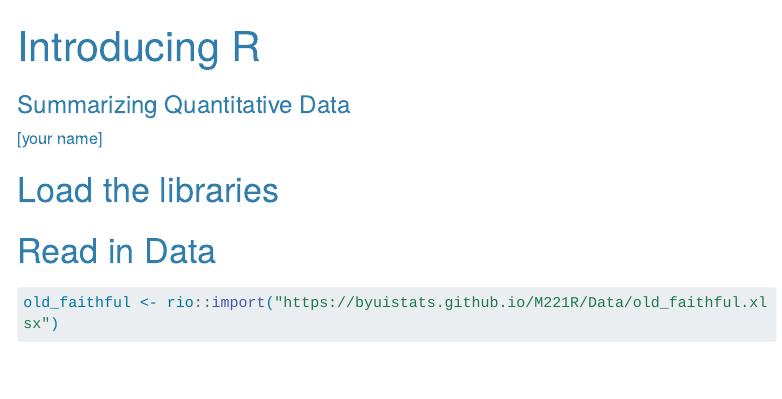
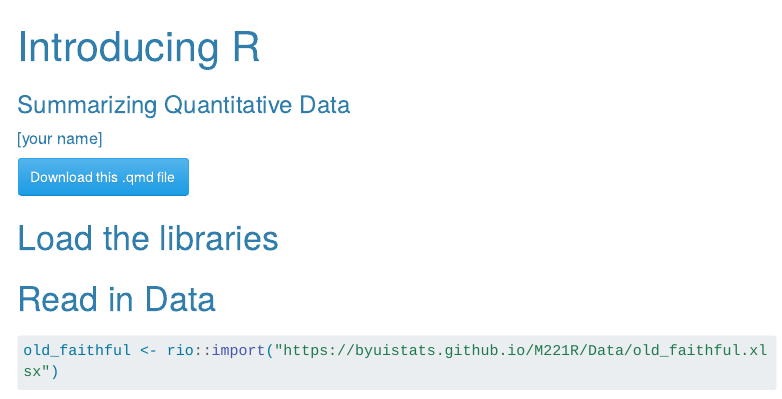
Before and after one commit to docmartin99/PSYCH302_F24, a Quarto document (04-Intro_to_R/Introducing_R_Homework.qmd): the page in a window 1100 px wide, from its top. Rendered offline with R 4.5, knitr and Pandoc in place of Quarto, with nearby package versions; some code elsewhere in the file could not run offline; menus at the side of the page are left out; long lines of code are wrapped.

Commit message:
updated intro r hw

````diff
--- a/04-Intro_to_R/Introducint_R_Homework.qmd
+++ b/04-Intro_to_R/Introducing_R_Homework.qmd
@@ -3,9 +3,12 @@ title: 'Introducing R'
 subtitle: 'Summarizing Quantitative Data'
 author: "[your name]"
 ---
+
+
 ```{r setup, include=FALSE}
 knitr::opts_chunk$set(echo = TRUE)
 ```
+<a href="Introducing_R_Homework.qmd" download class="btn btn-primary">Download this .qmd file</a>
 
 
 
````
